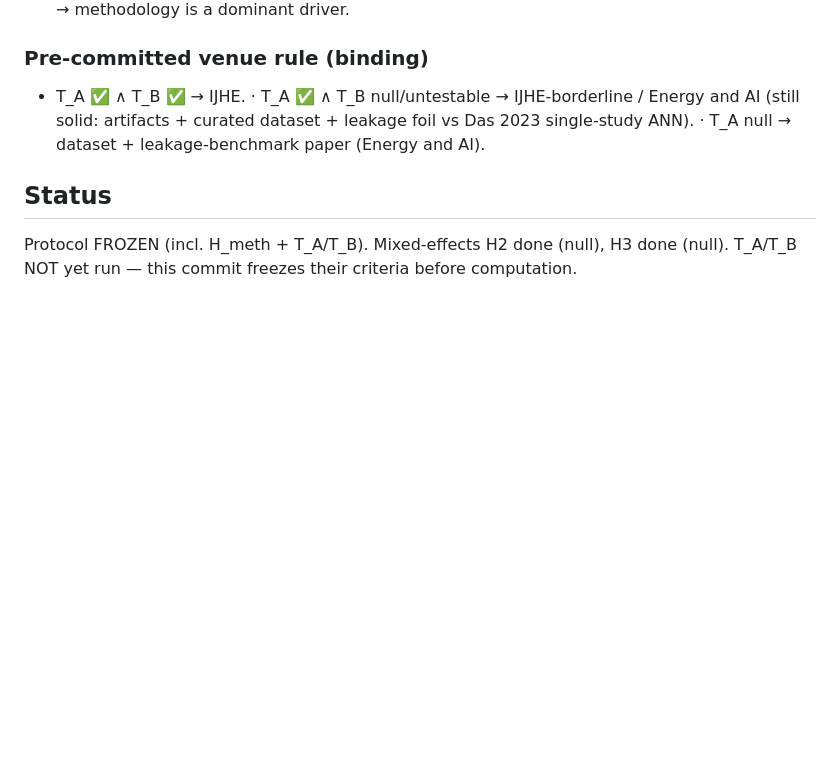
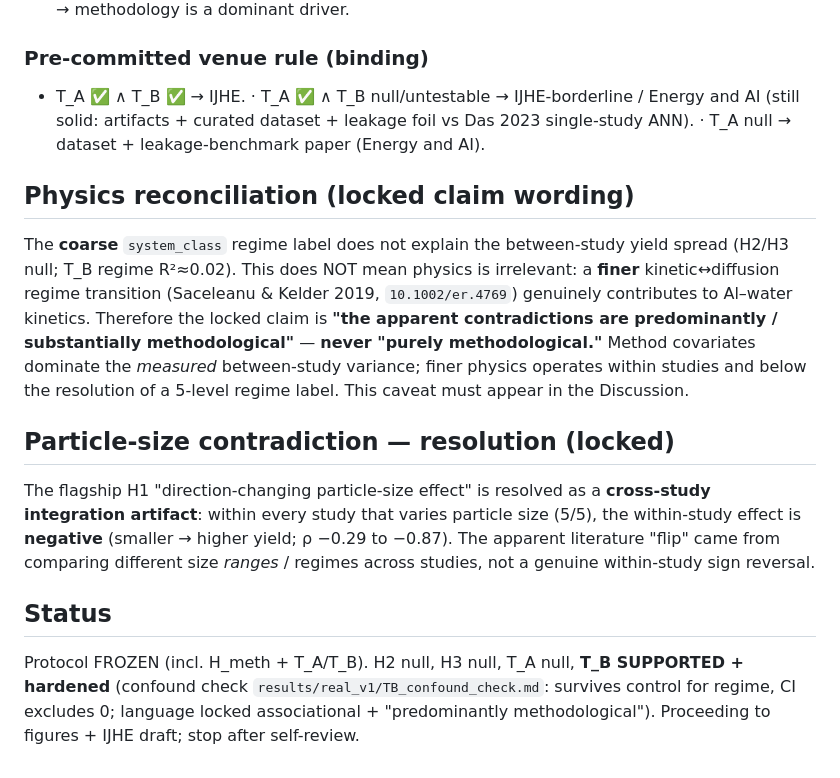
Before and after one commit to zegran/AIH2, a Markdown page: plan/analysis-protocol.md, the part around the change. GitHub-like rendering; blank space fills up the shorter version.

```diff
--- a/plan/analysis-protocol.md
+++ b/plan/analysis-protocol.md
@@ -126,6 +126,23 @@ heterogeneity**, not physico-chemical regime. Two falsifiable tests:
   artifacts + curated dataset + leakage foil vs Das 2023 single-study ANN). · T_A null → dataset +
   leakage-benchmark paper (Energy and AI).
 
+## Physics reconciliation (locked claim wording)
+The **coarse** `system_class` regime label does not explain the between-study yield spread (H2/H3 null;
+T_B regime R²≈0.02). This does NOT mean physics is irrelevant: a **finer** kinetic↔diffusion regime
+transition (Saceleanu & Kelder 2019, `10.1002/er.4769`) genuinely contributes to Al–water kinetics.
+Therefore the locked claim is **"the apparent contradictions are predominantly / substantially
+methodological"** — **never "purely methodological."** Method covariates dominate the *measured*
+between-study variance; finer physics operates within studies and below the resolution of a 5-level
+regime label. This caveat must appear in the Discussion.
+
+## Particle-size contradiction — resolution (locked)
+The flagship H1 "direction-changing particle-size effect" is resolved as a **cross-study integration
+artifact**: within every study that varies particle size (5/5), the within-study effect is **negative**
+(smaller → higher yield; ρ −0.29 to −0.87). The apparent literature "flip" came from comparing
+different size *ranges* / regimes across studies, not a genuine within-study sign reversal.
+
 ## Status
-Protocol FROZEN (incl. H_meth + T_A/T_B). Mixed-effects H2 done (null), H3 done (null). T_A/T_B NOT yet
-run — this commit freezes their criteria before computation.
+Protocol FROZEN (incl. H_meth + T_A/T_B). H2 null, H3 null, T_A null, **T_B SUPPORTED + hardened**
+(confound check `results/real_v1/TB_confound_check.md`: survives control for regime, CI excludes 0;
+language locked associational + "predominantly methodological"). Proceeding to figures + IJHE draft;
+stop after self-review.
```
Also changed, not shown: results/real_v1/GO_NOGO_SUMMARY.md (+10 -0 lines), results/real_v1/TB_confound_check.md (added, +34 -0 lines).
